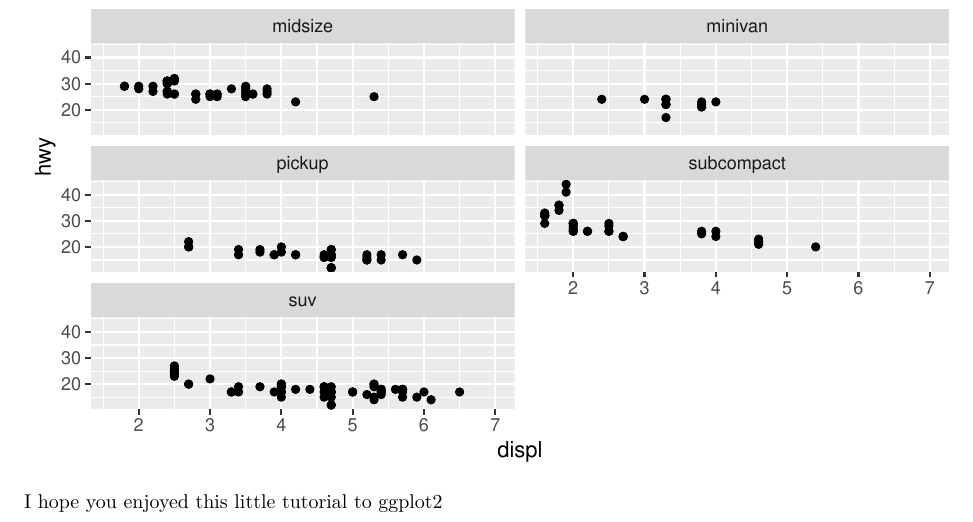
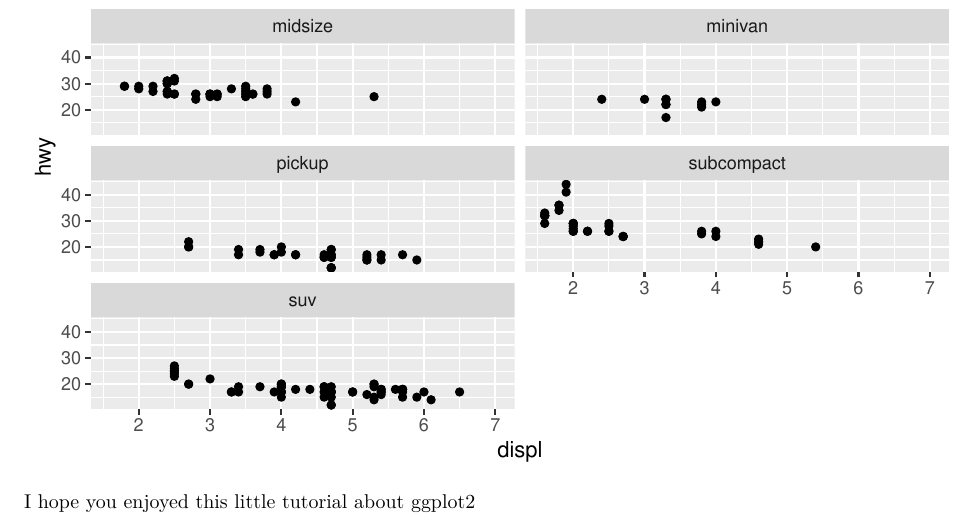
Before and after one commit to ckineza/ckineza.github.io, an R Markdown document (blog/2015-07-23-r-rmarkdown.Rmd): part of page 4 of 4, cut so that both start at the same text. Rendered offline with R 4.5, knitr and Pandoc, then LaTeX, with nearby package versions; some code elsewhere in the file could not run offline.

Commit message:
another fifth change

````diff
--- a/blog/2015-07-23-r-rmarkdown.Rmd
+++ b/blog/2015-07-23-r-rmarkdown.Rmd
@@ -186,4 +186,4 @@ ggplot(mpg, aes(displ, hwy)) + ggtitle('Figure 3') +
 #
 
 ```
-I hope you enjoyed this little tutorial to ggplot2
+I hope you enjoyed this little tutorial about ggplot2
````
Also changed, not shown: blog/2015-07-23-r-rmarkdown/index.html, blog/2015-07-23-r-rmarkdown_files/figure-html/unnamed-chunk-4-1.png.
